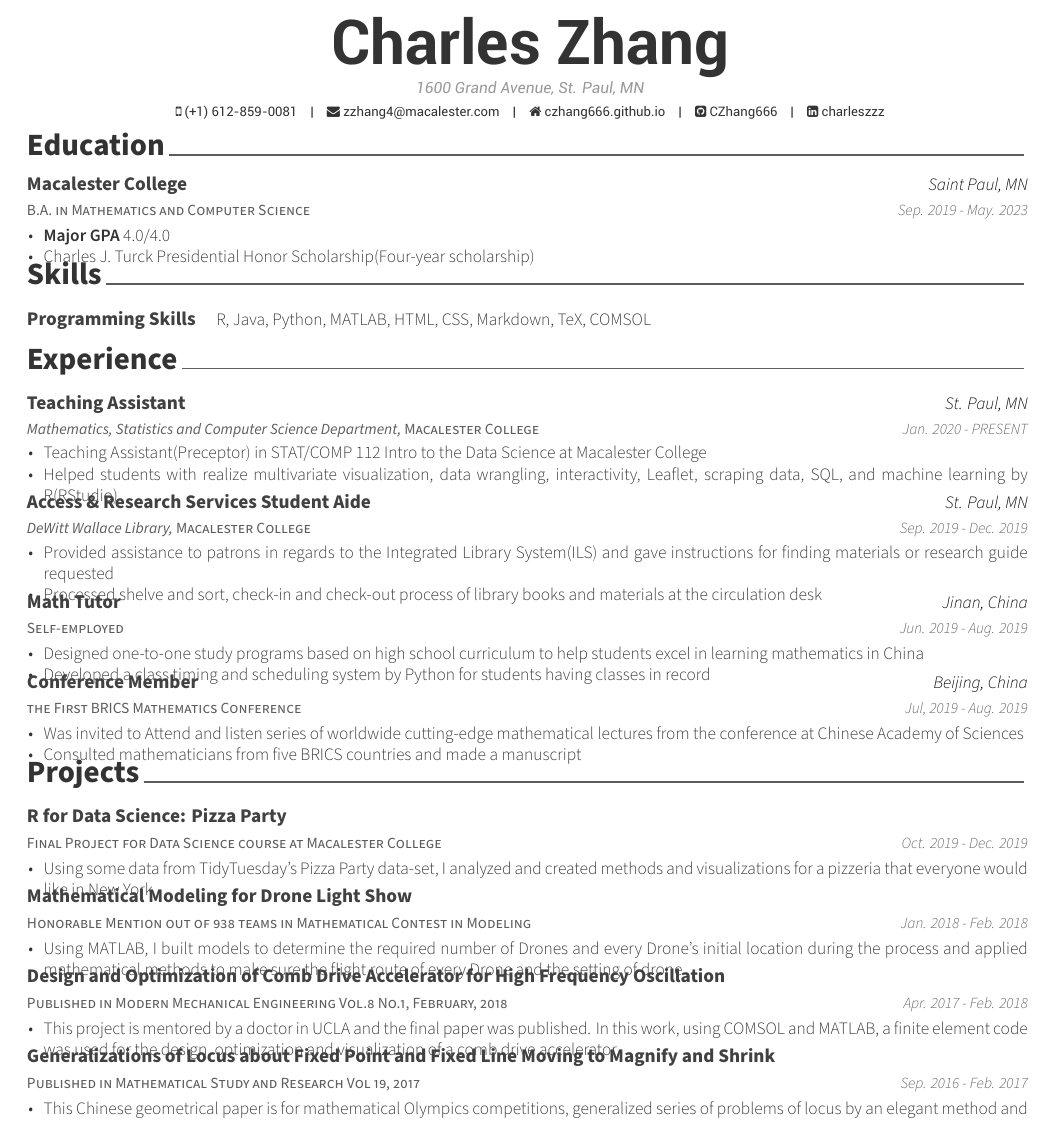
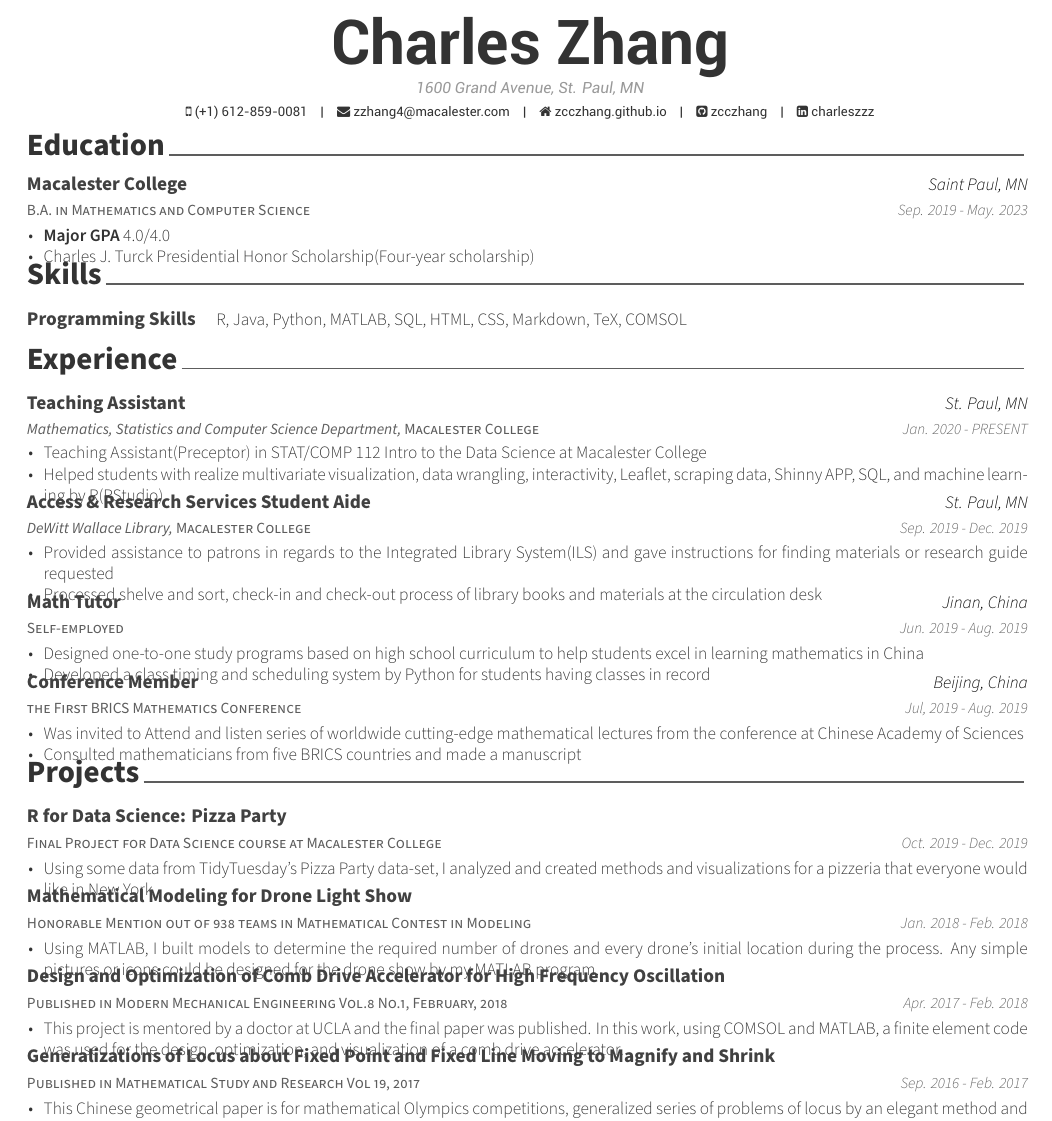
Before and after one commit to ajf97/MyResume, a LaTeX CV (cv.tex, which reads cv/experience.tex, cv/project.tex, cv/skills.tex): part of the page, cut so that both start at the same text. Compiled offline with XeLaTeX.

Commit message:
upload files

```diff
--- a/cv.tex
+++ b/cv.tex
@@ -47,8 +47,8 @@
 
 \mobile{(+1) 612-859-0081}
 \email{zzhang4@macalester.com}
-\homepage{czhang666.github.io}
-\github{CZhang666}
+\homepage{zcczhang.github.io}
+\github{zcczhang}
 \linkedin{charleszzz}
 % \gitlab{gitlab-id}
 % \stackoverflow{SO-id}{SO-name}
--- a/cv/experience.tex
+++ b/cv/experience.tex
@@ -18,7 +18,7 @@
     {
       \begin{cvitems} % Description(s) of tasks/responsibilities
         \item {Teaching Assistant(Preceptor) in STAT/COMP 112 Intro to the Data Science at Macalester College}
-        \item {Helped students with realize multivariate visualization, data wrangling, interactivity, Leaflet, scraping data, SQL, and machine learning by R(RStudio)}
+        \item {Helped students with realize multivariate visualization, data wrangling, interactivity, Leaflet, scraping data, Shinny APP, SQL, and machine learning by R(RStudio)}
       \end{cvitems}
     }
 
--- a/cv/project.tex
+++ b/cv/project.tex
@@ -28,7 +28,7 @@
     {Jan. 2018 - Feb. 2018} % Date(s)
     {
       \begin{cvitems} % Description(s) of tasks/responsibilities
-        \item {Using MATLAB, I built models to determine the required number of Drones and every Drone’s initial location during the process and applied mathematical methods to make sure the flight route of every Drone and the setting of drone}
+        \item {Using MATLAB, I built models to determine the required number of drones and every drone’s initial location during the process. Any simple pictures or icons could be designed for the drone show by my MATLAB program.}
       \end{cvitems}
     }
 
@@ -41,7 +41,7 @@
     {Apr. 2017 - Feb. 2018} % Date(s)
     {
       \begin{cvitems} % Description(s) of tasks/responsibilities
-        \item {This project is mentored by a doctor in UCLA and the final paper was published. In this work, using COMSOL and MATLAB, a finite element code was used for the design, optimization and visualization of a comb drive accelerator.}
+        \item {This project is mentored by a doctor at UCLA and the final paper was published. In this work, using COMSOL and MATLAB, a finite element code was used for the design, optimization, and visualization of a comb drive accelerator.}
       \end{cvitems}
     }
 
--- a/cv/skills.tex
+++ b/cv/skills.tex
@@ -14,7 +14,7 @@
 
 \cvskill
     {Programming Skills} % Category
-    {R, Java, Python, MATLAB, HTML, CSS, Markdown, TeX, COMSOL} % Skills
+    {R, Java, Python, MATLAB, SQL, HTML, CSS, Markdown, TeX, COMSOL} % Skills
 
 %---------------------------------------------------------
 
```
Also changed, not shown: CV.pdf, CVpic.png, README.md.
